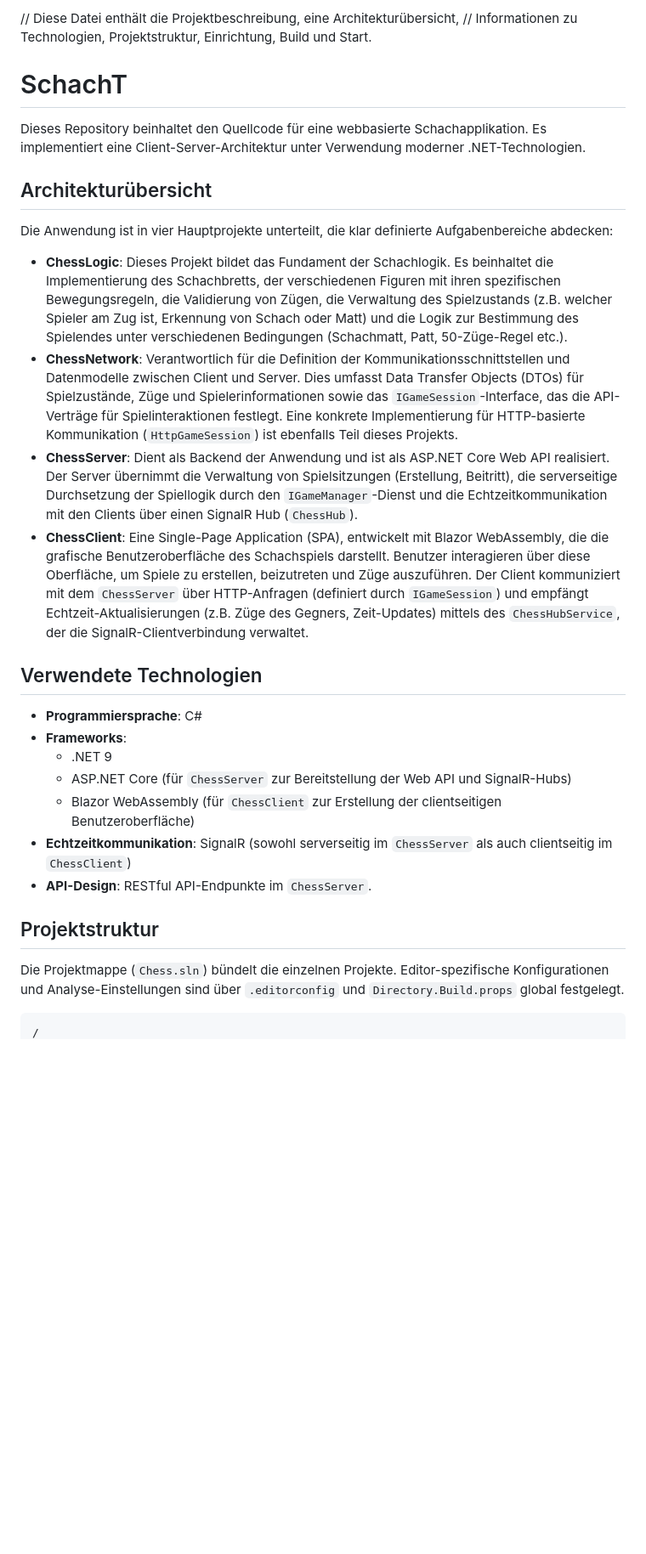
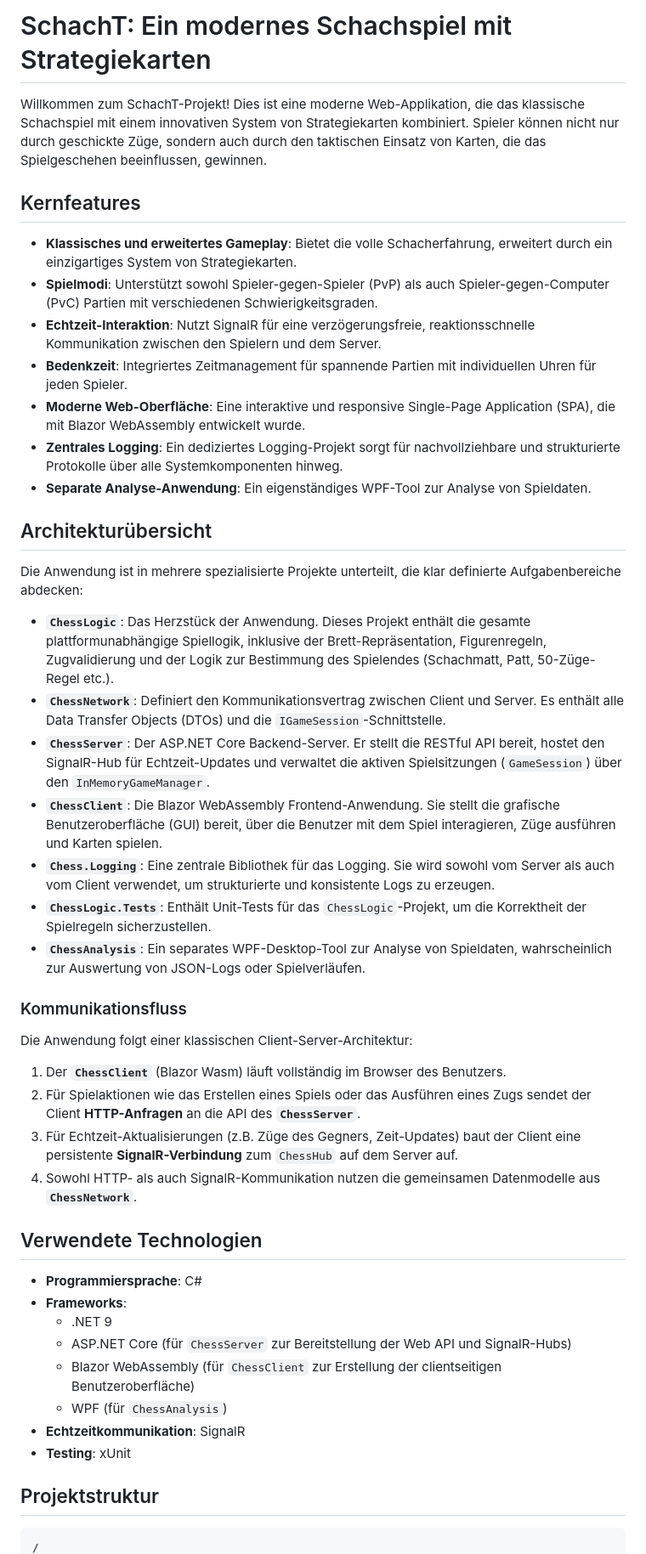
Before and after one commit to Dimitri-Schnider/ChessT, a Markdown page: README.md, the part around the change printed below. Shown: that part at 85% size. GitHub-like rendering; blank space fills up the shorter version.

```diff
--- a/README.md
+++ b/README.md
@@ -1,17 +1,37 @@
-// Diese Datei enthält die Projektbeschreibung, eine Architekturübersicht,
-// Informationen zu Technologien, Projektstruktur, Einrichtung, Build und Start.
-# SchachT
+# SchachT: Ein modernes Schachspiel mit Strategiekarten
 
-Dieses Repository beinhaltet den Quellcode für eine webbasierte Schachapplikation. Es implementiert eine Client-Server-Architektur unter Verwendung moderner .NET-Technologien.
+Willkommen zum SchachT-Projekt! Dies ist eine moderne Web-Applikation, die das klassische Schachspiel mit einem innovativen System von Strategiekarten kombiniert. Spieler können nicht nur durch geschickte Züge, sondern auch durch den taktischen Einsatz von Karten, die das Spielgeschehen beeinflussen, gewinnen.
+
+## Kernfeatures
+
+* **Klassisches und erweitertes Gameplay**: Bietet die volle Schacherfahrung, erweitert durch ein einzigartiges System von Strategiekarten.
+* **Spielmodi**: Unterstützt sowohl Spieler-gegen-Spieler (PvP) als auch Spieler-gegen-Computer (PvC) Partien mit verschiedenen Schwierigkeitsgraden.
+* **Echtzeit-Interaktion**: Nutzt SignalR für eine verzögerungsfreie, reaktionsschnelle Kommunikation zwischen den Spielern und dem Server.
+* **Bedenkzeit**: Integriertes Zeitmanagement für spannende Partien mit individuellen Uhren für jeden Spieler.
+* **Moderne Web-Oberfläche**: Eine interaktive und responsive Single-Page Application (SPA), die mit Blazor WebAssembly entwickelt wurde.
+* **Zentrales Logging**: Ein dediziertes Logging-Projekt sorgt für nachvollziehbare und strukturierte Protokolle über alle Systemkomponenten hinweg.
+* **Separate Analyse-Anwendung**: Ein eigenständiges WPF-Tool zur Analyse von Spieldaten.
 
 ## Architekturübersicht
 
-Die Anwendung ist in vier Hauptprojekte unterteilt, die klar definierte Aufgabenbereiche abdecken:
+Die Anwendung ist in mehrere spezialisierte Projekte unterteilt, die klar definierte Aufgabenbereiche abdecken:
 
-* **ChessLogic**: Dieses Projekt bildet das Fundament der Schachlogik. Es beinhaltet die Implementierung des Schachbretts, der verschiedenen Figuren mit ihren spezifischen Bewegungsregeln, die Validierung von Zügen, die Verwaltung des Spielzustands (z.B. welcher Spieler am Zug ist, Erkennung von Schach oder Matt) und die Logik zur Bestimmung des Spielendes unter verschiedenen Bedingungen (Schachmatt, Patt, 50-Züge-Regel etc.).
-* **ChessNetwork**: Verantwortlich für die Definition der Kommunikationsschnittstellen und Datenmodelle zwischen Client und Server. Dies umfasst Data Transfer Objects (DTOs) für Spielzustände, Züge und Spielerinformationen sowie das `IGameSession`-Interface, das die API-Verträge für Spielinteraktionen festlegt. Eine konkrete Implementierung für HTTP-basierte Kommunikation (`HttpGameSession`) ist ebenfalls Teil dieses Projekts.
-* **ChessServer**: Dient als Backend der Anwendung und ist als ASP.NET Core Web API realisiert. Der Server übernimmt die Verwaltung von Spielsitzungen (Erstellung, Beitritt), die serverseitige Durchsetzung der Spiellogik durch den `IGameManager`-Dienst und die Echtzeitkommunikation mit den Clients über einen SignalR Hub (`ChessHub`).
-* **ChessClient**: Eine Single-Page Application (SPA), entwickelt mit Blazor WebAssembly, die die grafische Benutzeroberfläche des Schachspiels darstellt. Benutzer interagieren über diese Oberfläche, um Spiele zu erstellen, beizutreten und Züge auszuführen. Der Client kommuniziert mit dem `ChessServer` über HTTP-Anfragen (definiert durch `IGameSession`) und empfängt Echtzeit-Aktualisierungen (z.B. Züge des Gegners, Zeit-Updates) mittels des `ChessHubService`, der die SignalR-Clientverbindung verwaltet.
+* **`ChessLogic`**: Das Herzstück der Anwendung. Dieses Projekt enthält die gesamte plattformunabhängige Spiellogik, inklusive der Brett-Repräsentation, Figurenregeln, Zugvalidierung und der Logik zur Bestimmung des Spielendes (Schachmatt, Patt, 50-Züge-Regel etc.).
+* **`ChessNetwork`**: Definiert den Kommunikationsvertrag zwischen Client und Server. Es enthält alle Data Transfer Objects (DTOs) und die `IGameSession`-Schnittstelle.
+* **`ChessServer`**: Der ASP.NET Core Backend-Server. Er stellt die RESTful API bereit, hostet den SignalR-Hub für Echtzeit-Updates und verwaltet die aktiven Spielsitzungen (`GameSession`) über den `InMemoryGameManager`.
+* **`ChessClient`**: Die Blazor WebAssembly Frontend-Anwendung. Sie stellt die grafische Benutzeroberfläche (GUI) bereit, über die Benutzer mit dem Spiel interagieren, Züge ausführen und Karten spielen.
+* **`Chess.Logging`**: Eine zentrale Bibliothek für das Logging. Sie wird sowohl vom Server als auch vom Client verwendet, um strukturierte und konsistente Logs zu erzeugen.
+* **`ChessLogic.Tests`**: Enthält Unit-Tests für das `ChessLogic`-Projekt, um die Korrektheit der Spielregeln sicherzustellen.
+* **`ChessAnalysis`**: Ein separates WPF-Desktop-Tool zur Analyse von Spieldaten, wahrscheinlich zur Auswertung von JSON-Logs oder Spielverläufen.
+
+### Kommunikationsfluss
+
+Die Anwendung folgt einer klassischen Client-Server-Architektur:
+1.  Der **`ChessClient`** (Blazor Wasm) läuft vollständig im Browser des Benutzers.
+2.  Für Spielaktionen wie das Erstellen eines Spiels oder das Ausführen eines Zugs sendet der Client **HTTP-Anfragen** an die API des **`ChessServer`**.
+3.  Für Echtzeit-Aktualisierungen (z.B. Züge des Gegners, Zeit-Updates) baut der Client eine persistente **SignalR-Verbindung** zum `ChessHub` auf dem Server auf.
+4.  Sowohl HTTP- als auch SignalR-Kommunikation nutzen die gemeinsamen Datenmodelle aus **`ChessNetwork`**.
+
 ## Verwendete Technologien
 
 * **Programmiersprache**: C#
@@ -19,10 +39,10 @@ Die Anwendung ist in vier Hauptprojekte unterteilt, die klar definierte Aufgaben
     * .NET 9
     * ASP.NET Core (für `ChessServer` zur Bereitstellung der Web API und SignalR-Hubs)
     * Blazor WebAssembly (für `ChessClient` zur Erstellung der clientseitigen Benutzeroberfläche)
-* **Echtzeitkommunikation**: SignalR (sowohl serverseitig im `ChessServer` als auch clientseitig im `ChessClient`)
-* **API-Design**: RESTful API-Endpunkte im `ChessServer`.
+    * WPF (für `ChessAnalysis`)
+* **Echtzeitkommunikation**: SignalR
+* **Testing**: xUnit
+
 ## Projektstruktur
-
-Die Projektmappe (`Chess.sln`) bündelt die einzelnen Projekte. Editor-spezifische Konfigurationen und Analyse-Einstellungen sind über `.editorconfig` und `Directory.Build.props` global festgelegt.
 ~~~
 /
```
Also changed, not shown: other parts of README.md (+24 -54 lines).
